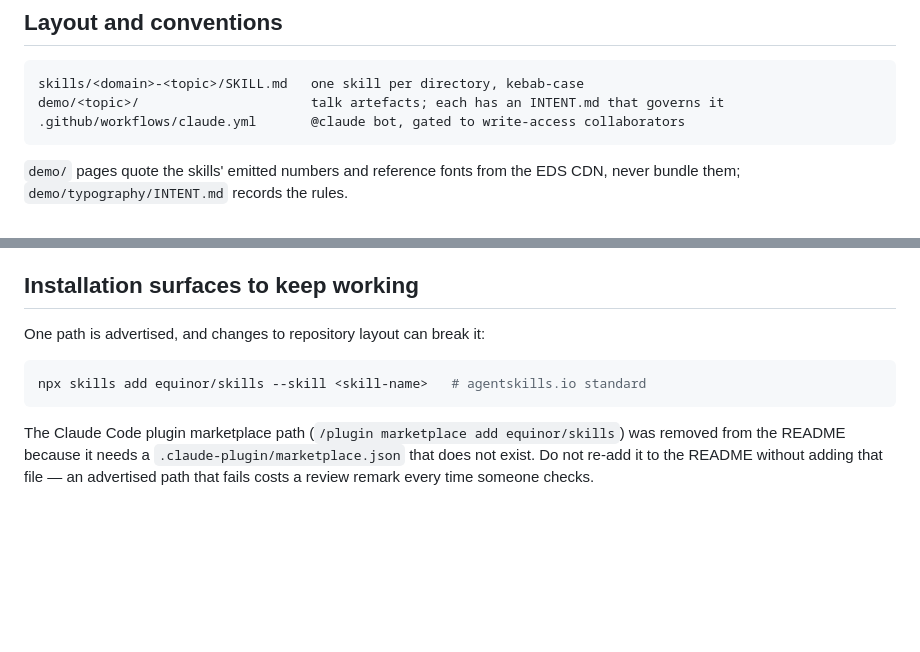
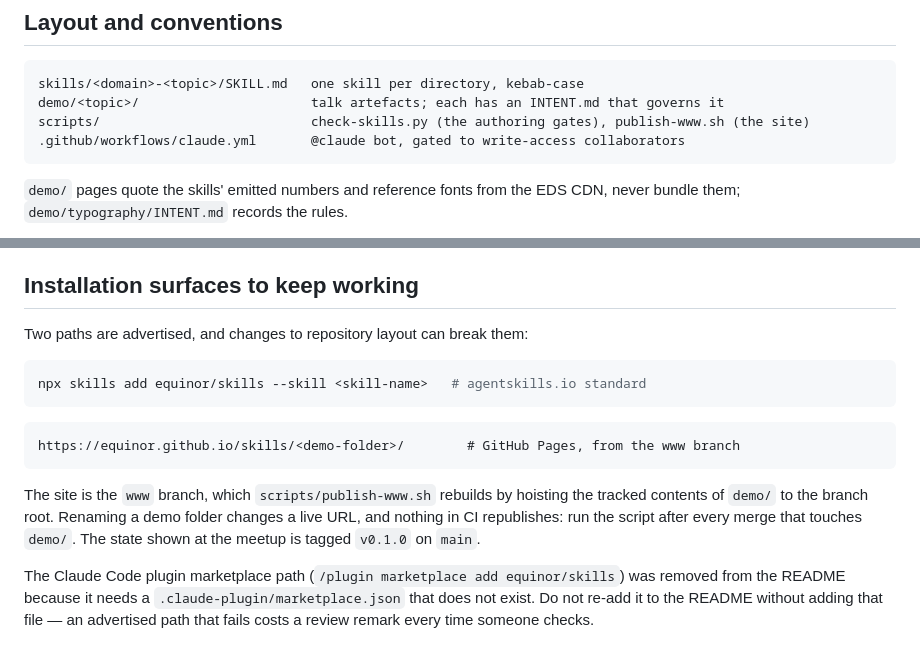
Before and after one commit to equinor/skills, a Markdown page: CLAUDE.md, 2 parts joined by grey strips. Rendered like a GitHub page; blank space fills up the shorter version.

Commit message:
Apply the review: the republish is manual, and CLAUDE.md knows the site
Co-Authored-By: Claude Fable 5.1 <noreply@anthropic.com>

````diff
--- a/CLAUDE.md
+++ b/CLAUDE.md
@@ -17,6 +17,7 @@ Consequences for how you work here:
 ```
 skills/<domain>-<topic>/SKILL.md   one skill per directory, kebab-case
 demo/<topic>/                      talk artefacts; each has an INTENT.md that governs it
+scripts/                           check-skills.py (the authoring gates), publish-www.sh (the site)
 .github/workflows/claude.yml       @claude bot, gated to write-access collaborators
 ```
 
@@ -184,11 +185,21 @@ reader how to find or declare their own; they do not enumerate a fleet.
 
 ## Installation surfaces to keep working
 
-One path is advertised, and changes to repository layout can break it:
+Two paths are advertised, and changes to repository layout can break them:
 
 ```bash
 npx skills add equinor/skills --skill <skill-name>   # agentskills.io standard
 ```
+
+```
+https://equinor.github.io/skills/<demo-folder>/        # GitHub Pages, from the www branch
+```
+
+The site is the `www` branch, which `scripts/publish-www.sh` rebuilds by
+hoisting the tracked contents of `demo/` to the branch root. Renaming a demo
+folder changes a live URL, and nothing in CI republishes: run the script after
+every merge that touches `demo/`. The state shown at the meetup is tagged
+`v0.1.0` on `main`.
 
 The Claude Code plugin marketplace path (`/plugin marketplace add equinor/skills`)
 was removed from the README because it needs a `.claude-plugin/marketplace.json`
````
Also changed, not shown: 1 other file.
